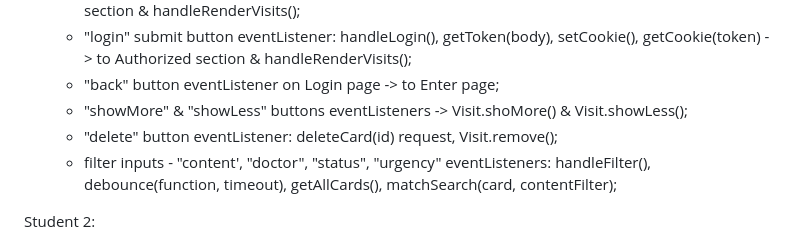
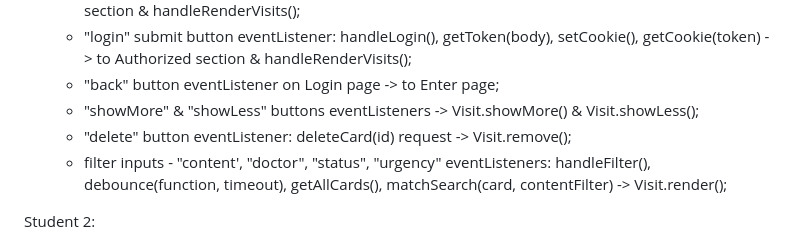
Before and after one commit to JuliaAgama/2025_STEP_04_advanced_JS_HealthDoc, a Markdown page: README.md, the part around the change. Drawn GitHub-style.

```diff
--- a/README.md
+++ b/README.md
@@ -51,9 +51,9 @@ Julia Verchyonova:
   - "enter" button eventListener: handleEnter(), getCookie(token) -> to Login section or to Authorized section & handleRenderVisits();
   - "login" submit button eventListener: handleLogin(), getToken(body), setCookie(), getCookie(token) -> to Authorized section & handleRenderVisits();
   - "back" button eventListener on Login page -> to Enter page;
-  - "showMore" & "showLess" buttons eventListeners -> Visit.shoMore() & Visit.showLess();
-  - "delete" button eventListener: deleteCard(id) request, Visit.remove();
-  - filter inputs - "content', "doctor", "status", "urgency" eventListeners: handleFilter(), debounce(function, timeout), getAllCards(),  matchSearch(card, contentFilter);
+  - "showMore" & "showLess" buttons eventListeners -> Visit.showMore() & Visit.showLess();
+  - "delete" button eventListener: deleteCard(id) request -> Visit.remove();
+  - filter inputs - "content', "doctor", "status", "urgency" eventListeners: handleFilter(), debounce(function, timeout), getAllCards(),  matchSearch(card, contentFilter) -> Visit.render();
 
 Student 2:
 
```
